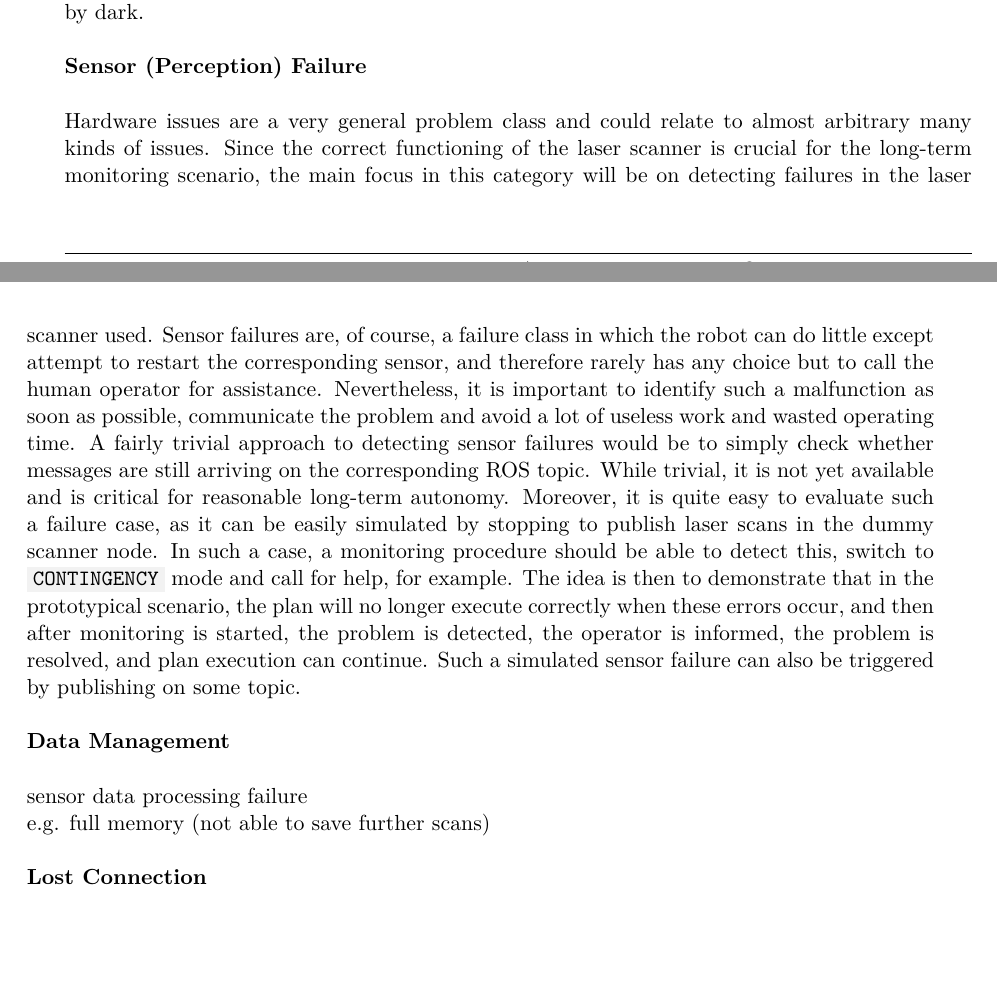
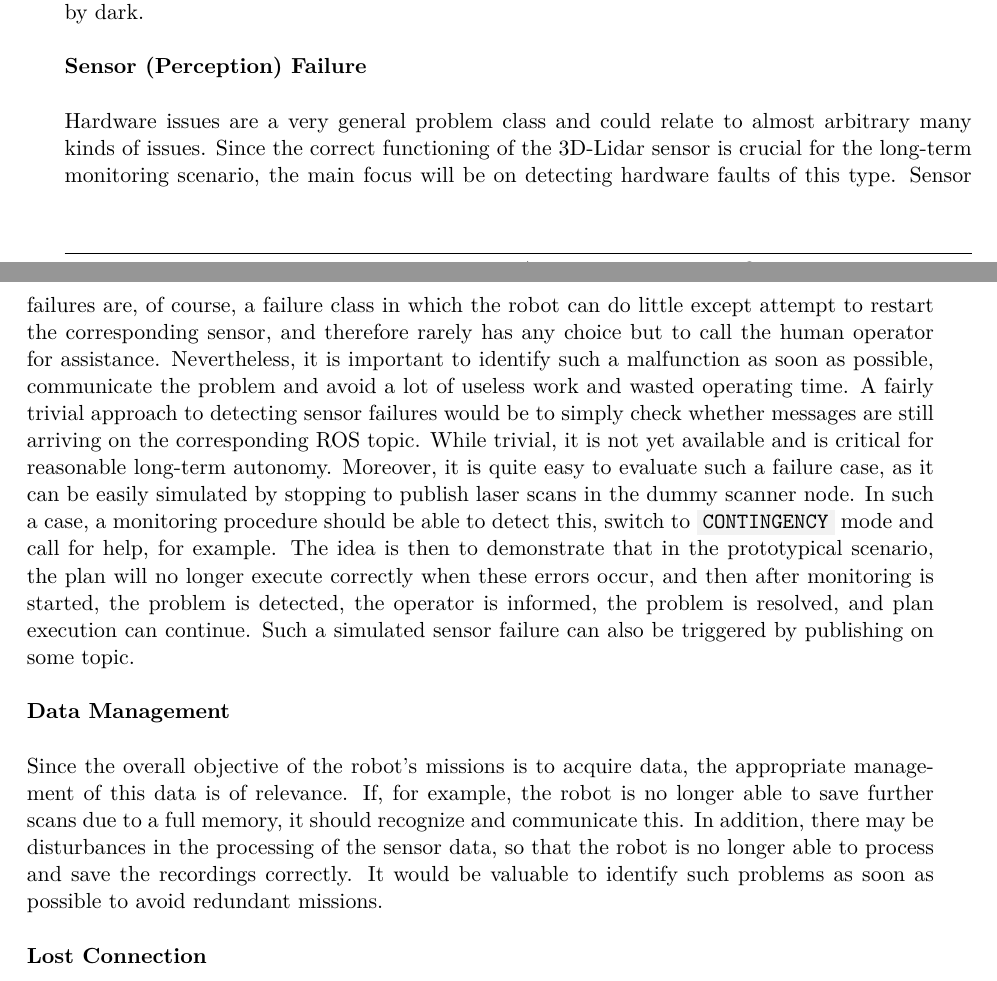
Before and after one commit to tbohne/msc, a LaTeX thesis (thesis/thesis.tex): two parts of pages 16 and 17 of 31, joined at a grey line, cut so that both start at the same text. Compiled offline with pdfLaTeX.

Commit message:
data management section (LTA)

```diff
--- a/thesis/thesis.tex
+++ b/thesis/thesis.tex
@@ -284,11 +284,10 @@ the robot should take twilight into account and plan its operations accordingly
 
 \noindent
 Hardware issues are a very general problem class and could relate to almost arbitrary many kinds of issues.
-Since the correct functioning of the laser scanner is crucial for the long-term monitoring scenario,
-the main focus in this category will be on detecting failures in the laser scanner used.
-Sensor failures are, of course, a failure class in which the robot can do little except attempt to restart the corresponding sensor,
-and therefore rarely has any choice but to call the human operator for assistance. Nevertheless, it is important to identify such a
-malfunction as soon as possible, communicate the problem and avoid a lot of useless work and wasted operating time.
+Since the correct functioning of the 3D-Lidar sensor is crucial for the long-term monitoring scenario,
+the main focus will be on detecting hardware faults of this type. Sensor failures are, of course, a failure class in which the robot can do little except
+attempt to restart the corresponding sensor, and therefore rarely has any choice but to call the human operator for assistance.
+Nevertheless, it is important to identify such a malfunction as soon as possible, communicate the problem and avoid a lot of useless work and wasted operating time.
 A fairly trivial approach to detecting sensor failures would be to simply check whether messages are still arriving on the corresponding ROS topic.
 While trivial, it is not yet available and is critical for reasonable long-term autonomy. Moreover, it is quite easy to evaluate such a failure case,
 as it can be easily simulated by stopping to publish laser scans in the dummy scanner node. In such a case, a monitoring procedure should be able to detect this,
@@ -300,8 +299,10 @@ and plan execution can continue. Such a simulated sensor failure can also be tri
 \textbf{Data Management}\newline
 
 \noindent
-sensor data processing failure\newline
-e.g. full memory (not able to save further scans)\newline
+Since the overall objective of the robot's missions is to acquire data, the appropriate management of this data is of relevance.
+If, for example, the robot is no longer able to save further scans due to a full memory, it should recognize and communicate this.
+In addition, there may be disturbances in the processing of the sensor data, so that the robot is no longer able to process and save the recordings correctly.
+It would be valuable to identify such problems as soon as possible to avoid redundant missions.\newline
 
 \noindent
 \textbf{Lost Connection}\newline
```
